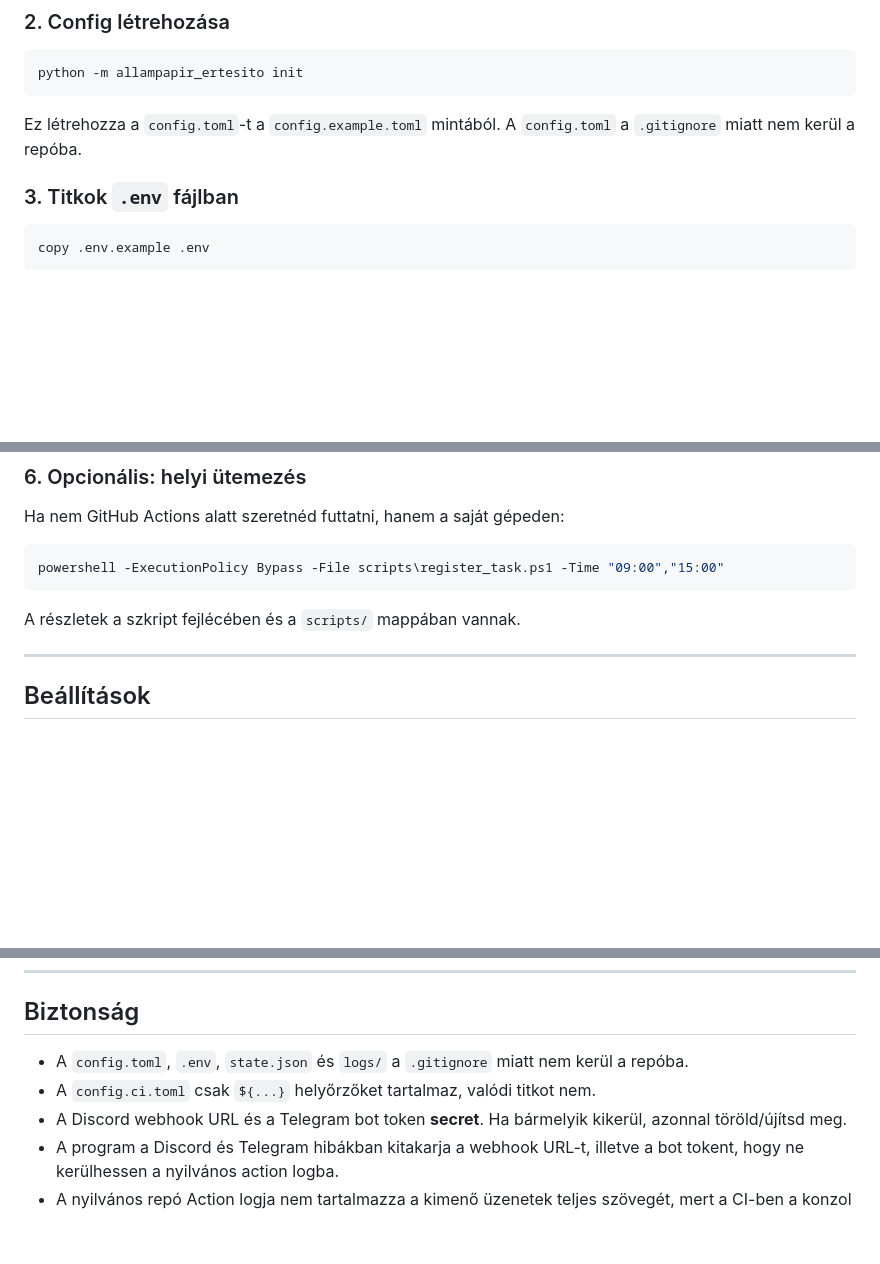
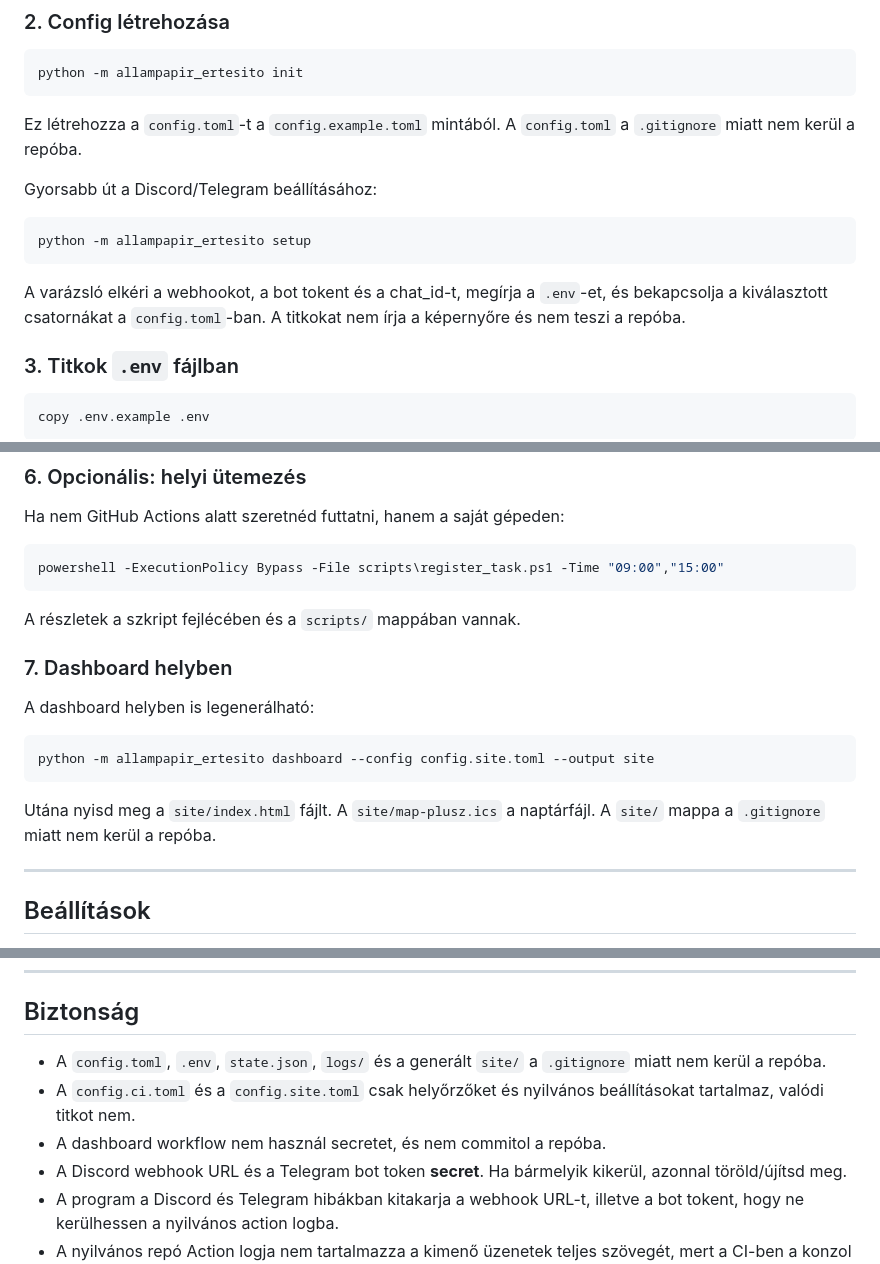
Before and after one commit to Gyuri125/map-plusz-watcher, a Markdown page: README.md, 3 parts joined by grey strips. GitHub-like rendering; blank space fills up the shorter version.

````diff
--- a/README.md
+++ b/README.md
@@ -249,6 +297,16 @@ python -m allampapir_ertesito init
 Ez létrehozza a `config.toml`-t a `config.example.toml` mintából. A
 `config.toml` a `.gitignore` miatt nem kerül a repóba.
 
+Gyorsabb út a Discord/Telegram beállításához:
+
+```powershell
+python -m allampapir_ertesito setup
+```
+
+A varázsló elkéri a webhookot, a bot tokent és a chat_id-t, megírja a
+`.env`-et, és bekapcsolja a kiválasztott csatornákat a `config.toml`-ban.
+A titkokat nem írja a képernyőre és nem teszi a repóba.
+
 ### 3. Titkok `.env` fájlban
 
 ```powershell
@@ -294,6 +352,17 @@ powershell -ExecutionPolicy Bypass -File scripts\register_task.ps1 -Time "09:00"
 ```
 
 A részletek a szkript fejlécében és a `scripts/` mappában vannak.
+
+### 7. Dashboard helyben
+
+A dashboard helyben is legenerálható:
+
+```powershell
+python -m allampapir_ertesito dashboard --config config.site.toml --output site
+```
+
+Utána nyisd meg a `site/index.html` fájlt. A `site/map-plusz.ics` a
+naptárfájl. A `site/` mappa a `.gitignore` miatt nem kerül a repóba.
 
 ---
 
@@ -401,9 +470,11 @@ futás első futásként indul, és összefoglalót küld. Utána ismét normali
 
 ## Biztonság
 
-- A `config.toml`, `.env`, `state.json` és `logs/` a `.gitignore` miatt
-  nem kerül a repóba.
-- A `config.ci.toml` csak `${...}` helyőrzőket tartalmaz, valódi titkot nem.
+- A `config.toml`, `.env`, `state.json`, `logs/` és a generált `site/`
+  a `.gitignore` miatt nem kerül a repóba.
+- A `config.ci.toml` és a `config.site.toml` csak helyőrzőket és nyilvános
+  beállításokat tartalmaz, valódi titkot nem.
+- A dashboard workflow nem használ secretet, és nem commitol a repóba.
 - A Discord webhook URL és a Telegram bot token **secret**. Ha bármelyik
   kikerül, azonnal töröld/újítsd meg.
 - A program a Discord és Telegram hibákban kitakarja a webhook URL-t,
````
Also changed, not shown: other parts of README.md (+64 -4 lines), docs/dashboard-preview.png (added), 14 other files.
